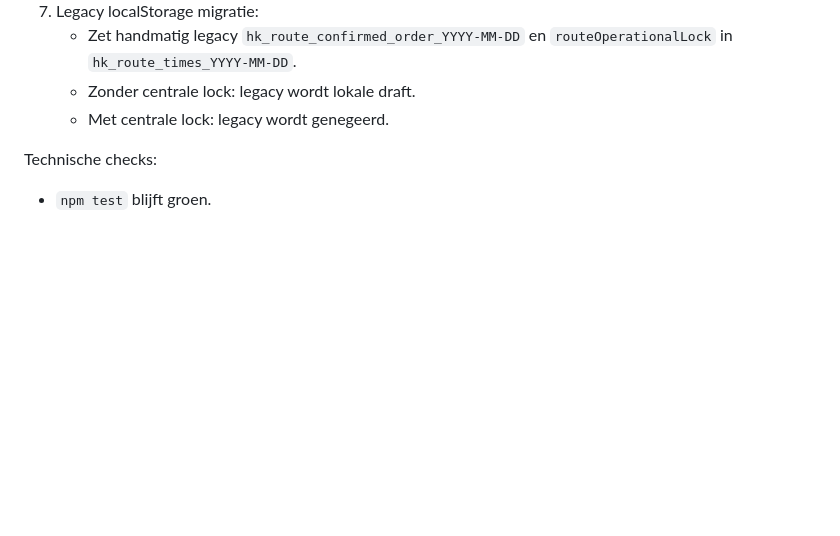
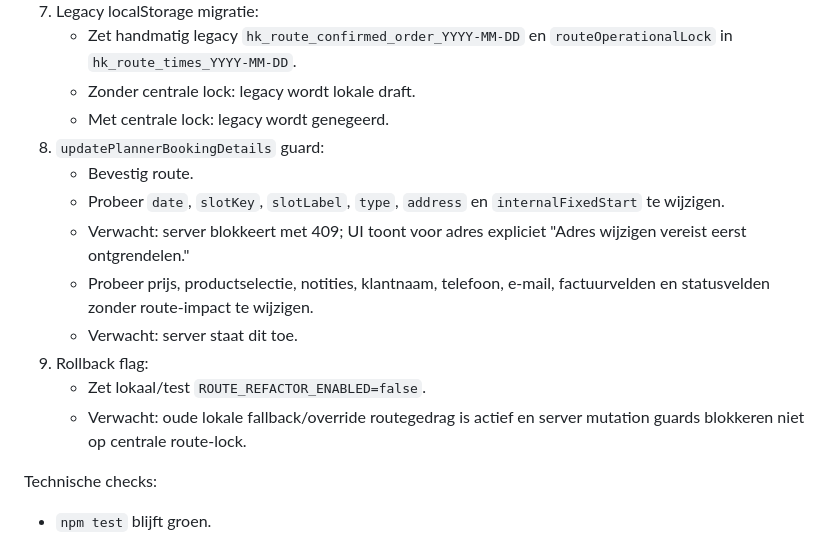
Before and after one commit to hetekraan/hetekraan-planning, a Markdown page: docs/route-refactor-sprint-1-plan.md, the part around one of its changes. Drawn GitHub-style; blank space fills up the shorter version.

```diff
--- a/docs/route-refactor-sprint-1-plan.md
+++ b/docs/route-refactor-sprint-1-plan.md
@@ -249,6 +301,15 @@ Handmatige twee-device/twee-browser scenario's:
    - Zet handmatig legacy `hk_route_confirmed_order_YYYY-MM-DD` en `routeOperationalLock` in `hk_route_times_YYYY-MM-DD`.
    - Zonder centrale lock: legacy wordt lokale draft.
    - Met centrale lock: legacy wordt genegeerd.
+8. `updatePlannerBookingDetails` guard:
+   - Bevestig route.
+   - Probeer `date`, `slotKey`, `slotLabel`, `type`, `address` en `internalFixedStart` te wijzigen.
+   - Verwacht: server blokkeert met 409; UI toont voor adres expliciet "Adres wijzigen vereist eerst ontgrendelen."
+   - Probeer prijs, productselectie, notities, klantnaam, telefoon, e-mail, factuurvelden en statusvelden zonder route-impact te wijzigen.
+   - Verwacht: server staat dit toe.
+9. Rollback flag:
+   - Zet lokaal/test `ROUTE_REFACTOR_ENABLED=false`.
+   - Verwacht: oude lokale fallback/override routegedrag is actief en server mutation guards blokkeren niet op centrale route-lock.
 
 Technische checks:
 
```
Also changed, not shown: other parts of docs/route-refactor-sprint-1-plan.md (+57 -5 lines).
